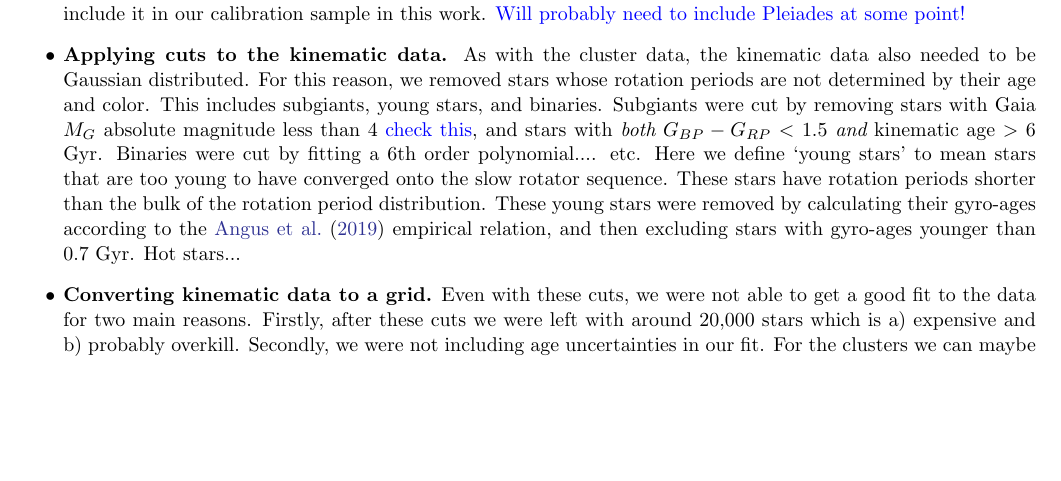
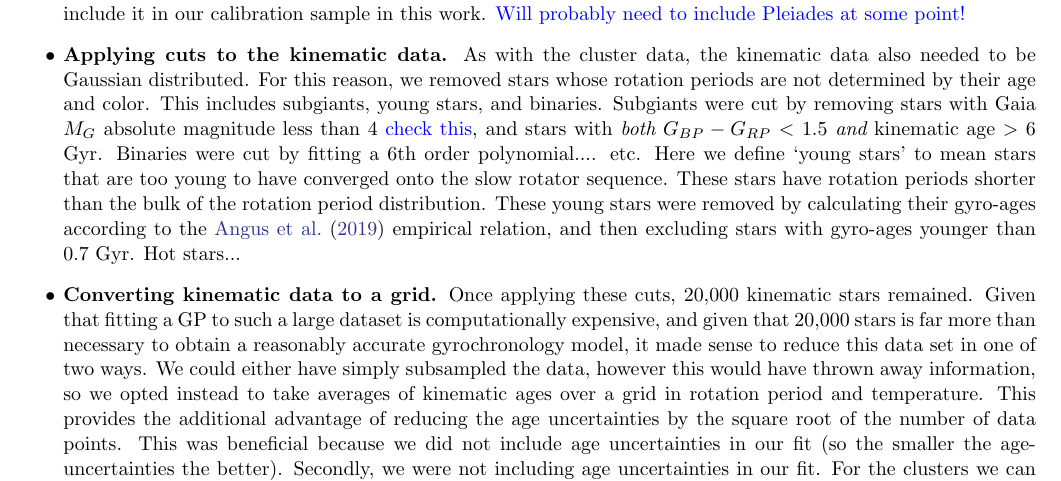
Before and after one commit to RuthAngus/aviary, a LaTeX paper (paper/ms.tex, which reads paper/gyro_calibration.tex): part of page 12 of 18 before the commit and part of page 12 of 19 after it, cut so that both start at the same text, the shorter picture padded with empty space. Compiled offline with pdfLaTeX.

Commit message:
playing around with rotation uncertainties

```diff
--- a/paper/gyro_calibration.tex
+++ b/paper/gyro_calibration.tex
@@ -132,10 +132,19 @@ younger than 0.7 Gyr.
 Hot stars...
 
 \item {\bf Converting kinematic data to a grid.}
-Even with these cuts, we were not able to get a good fit to the data for two
-main reasons.
-Firstly, after these cuts we were left with around 20,000 stars which is a)
-expensive and b) probably overkill.
+Once applying these cuts, 20,000 kinematic stars remained.
+        Given that fitting a GP to such a large dataset is computationally
+        expensive, and given that 20,000 stars is far more than necessary to
+        obtain a reasonably accurate gyrochronology model, it made sense to
+        reduce this data set in one of two ways.
+        We could either have simply subsampled the data, however this would
+        have thrown away
+        information, so we opted instead to take averages of kinematic ages
+        over a grid in rotation period and temperature.
+This provides the additional advantage of reducing the age uncertainties by
+        the square root of the number of data points.
+        This was beneficial because we did not include age uncertainties in
+        our fit (so the smaller the age-uncertainties the better).
 Secondly, we were not including age uncertainties in our fit.
 For the clusters we can maybe get away with this, but the uncertainties on the
 kinematic are non-negligable \citep[likely 1-2 Gyr][]{lu2021}).
```
Also changed, not shown: 1 other file.
